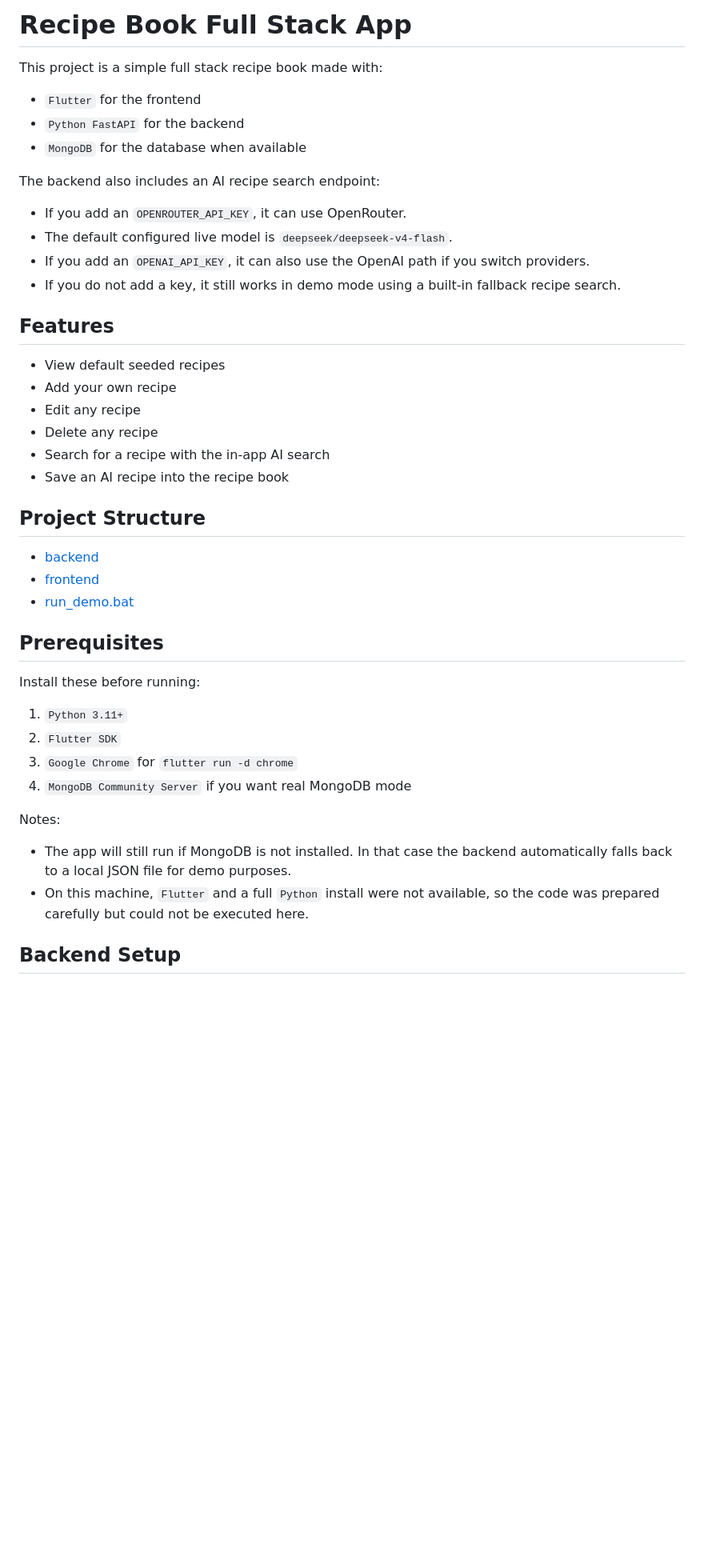
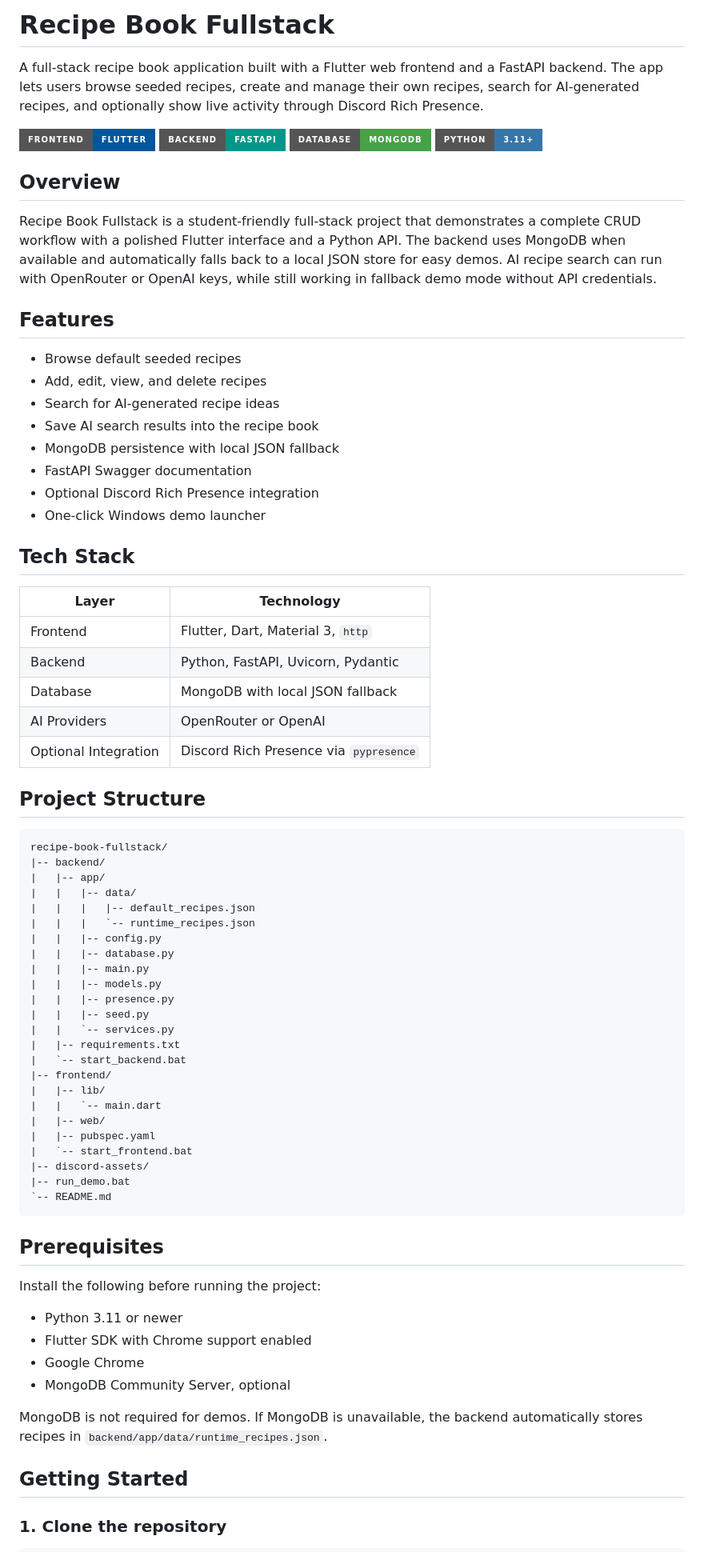
Before and after one commit to nafeygillani/recipe-book-fullstack, a Markdown page: README.md, the part around one of its changes. Shown at 80% size. Drawn GitHub-style; badges without logos; blank space fills up the shorter version.

Commit message:
Update project README

````diff
--- a/README.md
+++ b/README.md
@@ -1,46 +1,78 @@
-# Recipe Book Full Stack App
+# Recipe Book Fullstack
 
-This project is a simple full stack recipe book made with:
+A full-stack recipe book application built with a Flutter web frontend and a FastAPI backend. The app lets users browse seeded recipes, create and manage their own recipes, search for AI-generated recipes, and optionally show live activity through Discord Rich Presence.
 
-- `Flutter` for the frontend
-- `Python FastAPI` for the backend
-- `MongoDB` for the database when available
+![Flutter](https://img.shields.io/badge/Frontend-Flutter-02569B?style=for-the-badge&logo=flutter&logoColor=white)
+![FastAPI](https://img.shields.io/badge/Backend-FastAPI-009688?style=for-the-badge&logo=fastapi&logoColor=white)
+![MongoDB](https://img.shields.io/badge/Database-MongoDB-47A248?style=for-the-badge&logo=mongodb&logoColor=white)
+![Python](https://img.shields.io/badge/Python-3.11+-3776AB?style=for-the-badge&logo=python&logoColor=white)
 
-The backend also includes an AI recipe search endpoint:
+## Overview
 
-- If you add an `OPENROUTER_API_KEY`, it can use OpenRouter.
-- The default configured live model is `deepseek/deepseek-v4-flash`.
-- If you add an `OPENAI_API_KEY`, it can also use the OpenAI path if you switch providers.
-- If you do not add a key, it still works in demo mode using a built-in fallback recipe search.
+Recipe Book Fullstack is a student-friendly full-stack project that demonstrates a complete CRUD workflow with a polished Flutter interface and a Python API. The backend uses MongoDB when available and automatically falls back to a local JSON store for easy demos. AI recipe search can run with OpenRouter or OpenAI keys, while still working in fallback demo mode without API credentials.
 
 ## Features
 
-- View default seeded recipes
-- Add your own recipe
-- Edit any recipe
-- Delete any recipe
-- Search for a recipe with the in-app AI search
-- Save an AI recipe into the recipe book
+- Browse default seeded recipes
+- Add, edit, view, and delete recipes
+- Search for AI-generated recipe ideas
+- Save AI search results into the recipe book
+- MongoDB persistence with local JSON fallback
+- FastAPI Swagger documentation
+- Optional Discord Rich Presence integration
+- One-click Windows demo launcher
+
+## Tech Stack
+
+| Layer | Technology |
+| --- | --- |
+| Frontend | Flutter, Dart, Material 3, `http` |
+| Backend | Python, FastAPI, Uvicorn, Pydantic |
+| Database | MongoDB with local JSON fallback |
+| AI Providers | OpenRouter or OpenAI |
+| Optional Integration | Discord Rich Presence via `pypresence` |
 
 ## Project Structure
 
-- [backend](/C:/Users/Abdullah/Desktop/nafey/backend)
-- [frontend](/C:/Users/Abdullah/Desktop/nafey/frontend)
-- [run_demo.bat](/C:/Users/Abdullah/Desktop/nafey/run_demo.bat)
+```text
+recipe-book-fullstack/
+|-- backend/
+|   |-- app/
+|   |   |-- data/
+|   |   |   |-- default_recipes.json
+|   |   |   `-- runtime_recipes.json
+|   |   |-- config.py
+|   |   |-- database.py
+|   |   |-- main.py
+|   |   |-- models.py
+|   |   |-- presence.py
+|   |   |-- seed.py
+|   |   `-- services.py
+|   |-- requirements.txt
+|   `-- start_backend.bat
+|-- frontend/
+|   |-- lib/
+|   |   `-- main.dart
+|   |-- web/
+|   |-- pubspec.yaml
+|   `-- start_frontend.bat
+|-- discord-assets/
+|-- run_demo.bat
+`-- README.md
+```
 
 ## Prerequisites
 
-Install these before running:
+Install the following before running the project:
 
-1. `Python 3.11+`
-2. `Flutter SDK`
-3. `Google Chrome` for `flutter run -d chrome`
-4. `MongoDB Community Server` if you want real MongoDB mode
+- Python 3.11 or newer
+- Flutter SDK with Chrome support enabled
+- Google Chrome
+- MongoDB Community Server, optional
 
-Notes:
+MongoDB is not required for demos. If MongoDB is unavailable, the backend automatically stores recipes in `backend/app/data/runtime_recipes.json`.
 
-- The app will still run if MongoDB is not installed. In that case the backend automatically falls back to a local JSON file for demo purposes.
-- On this machine, `Flutter` and a full `Python` install were not available, so the code was prepared carefully but could not be executed here.
+## Getting Started
 
-## Backend Setup
+### 1. Clone the repository
 
````
Also changed, not shown: other parts of README.md (+104 -40 lines).
